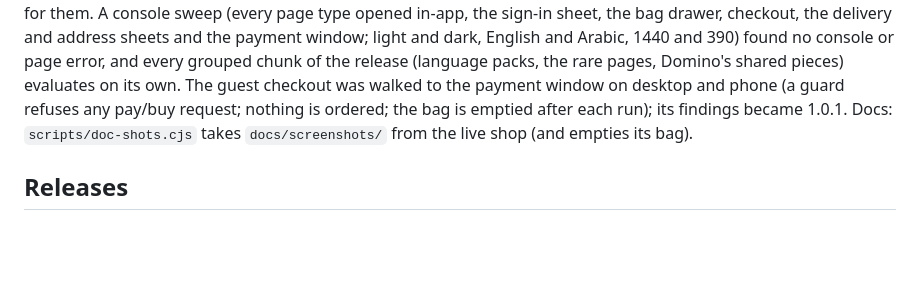
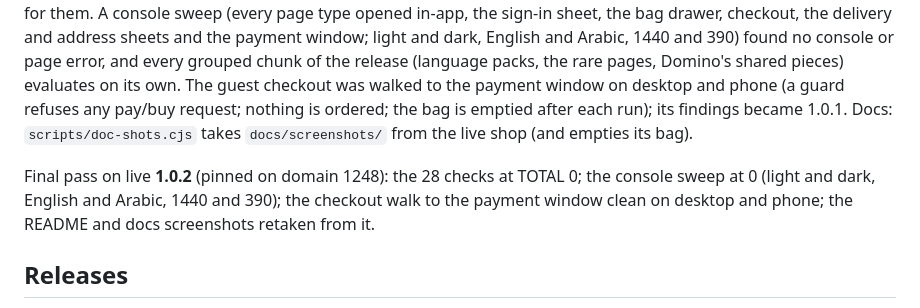
Before and after one commit to selldone-custom-layouts/official-pralino, a Markdown page: DOMINO.md, the part around the change. Rendered like a GitHub page; blank space fills up the shorter version.

```diff
--- a/DOMINO.md
+++ b/DOMINO.md
@@ -137,6 +137,10 @@ payment window on desktop and phone (a guard refuses any pay/buy request; nothin
 emptied after each run); its findings became 1.0.1. Docs: `scripts/doc-shots.cjs` takes
 `docs/screenshots/` from the live shop (and empties its bag).
 
+Final pass on live **1.0.2** (pinned on domain 1248): the 28 checks at TOTAL 0; the console sweep at 0
+(light and dark, English and Arabic, 1440 and 390); the checkout walk to the payment window clean on
+desktop and phone; the README and docs screenshots retaken from it.
+
 ## Releases
 
 Layout id **38** (`https://selldone.com/developer/layouts/38`). Upload with
```
Also changed, not shown: README.md (+2 -2 lines), docs/screenshots/desktop-category.jpg, docs/screenshots/desktop-dark.jpg, docs/screenshots/desktop-product.jpg, docs/screenshots/desktop-theme.jpg, docs/screenshots/phone-category.jpg.
